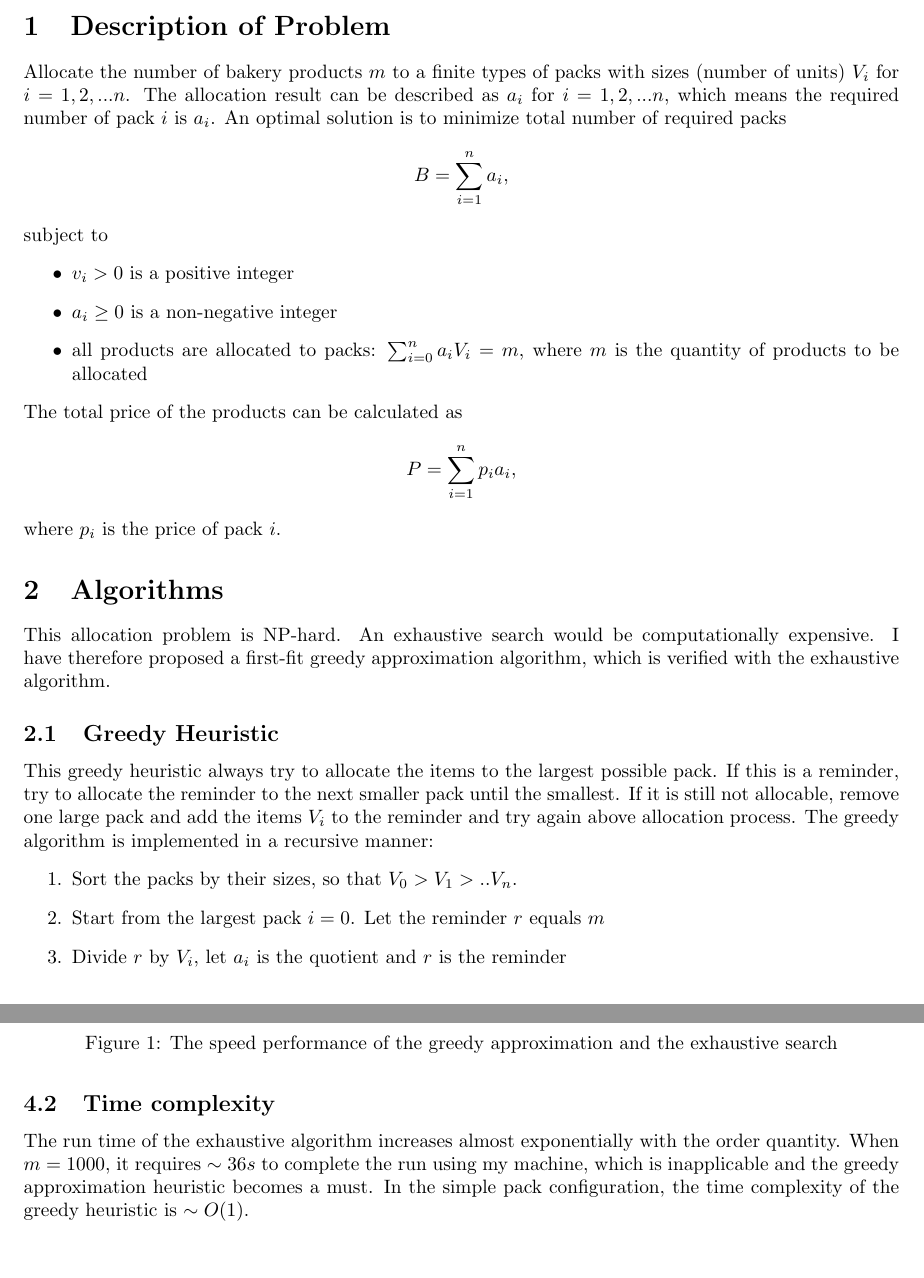
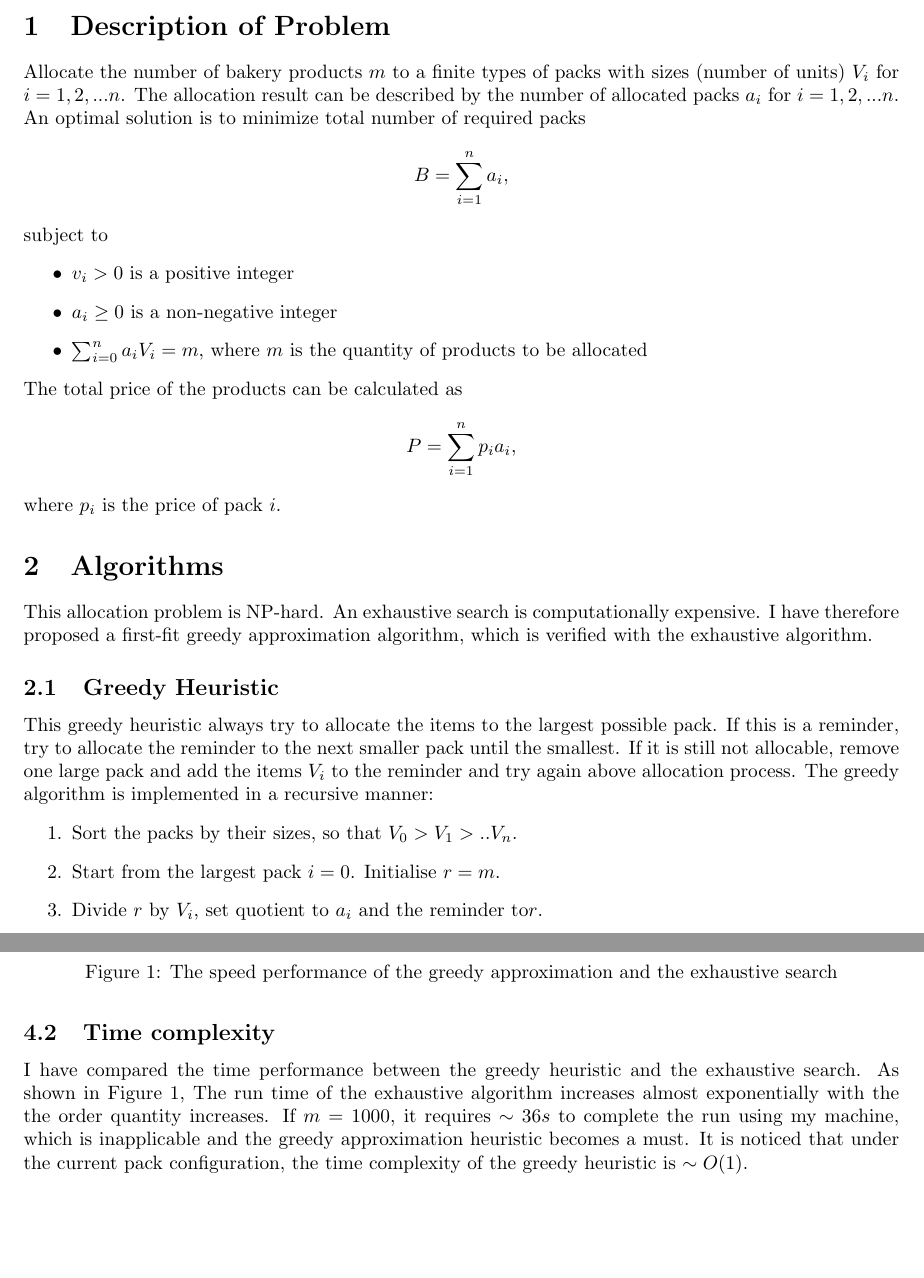
Before and after one commit to chuanwuliu/bakery-pricing-software, a LaTeX document (docs/algorithms.tex): two parts of pages 1 and 3 of 3, joined at a grey line, cut so that both start at the same text. Compiled offline with pdfLaTeX.

Commit message:
Update documentation of algorithms

```diff
--- a/docs/algorithms.tex
+++ b/docs/algorithms.tex
@@ -41,25 +41,25 @@
 \section{Description of Problem}
 
 Allocate the number of bakery products $m$ to a finite types of packs with sizes
-(number of units) $V_i$ for $i=1, 2, ... n$. The allocation result can be described as $a_i$ for $i=1, 2, ... n$, which means the required number of pack $i$ is $a_i$.  An optimal solution is to minimize total number of required packs
+(number of units) $V_i$ for $i=1, 2, ... n$. The allocation result can be described by the number of allocated packs $a_i$ for $i=1, 2, ... n$. An optimal solution is to minimize total number of required packs
 $$B = \sum_{i=1}^n a_i,$$
 subject to
 \begin{itemize}
    \item $v_i > 0$ is a positive integer
    \item $a_i \geq 0$ is a non-negative integer
-   \item all products are allocated to packs: $\sum_{i=0}^n a_i V_i = m$, where $m$ is the quantity of products to be allocated
+   \item $\sum_{i=0}^n a_i V_i = m$, where $m$ is the quantity of products to be allocated
 \end{itemize}
 The total price of the products can be calculated as
 $$P = \sum_{i=1}^n p_i a_i,$$ where $p_i$ is the price of pack $i$.
 \section{Algorithms}
-This allocation problem is NP-hard. An exhaustive search would be computationally expensive. I have therefore proposed a first-fit greedy approximation algorithm, which is verified with the exhaustive algorithm.
+This allocation problem is NP-hard. An exhaustive search is computationally expensive. I have therefore proposed a first-fit greedy approximation algorithm, which is verified with the exhaustive algorithm.
 
 \subsection{Greedy Heuristic}
 This greedy heuristic always try to allocate the items to the largest possible pack. If this is a reminder, try to allocate the reminder to the next smaller pack until the smallest. If it is still not allocable, remove one large pack and add the items $V_i$ to the reminder and try again above allocation process. The greedy algorithm is implemented in a recursive manner:
 \begin{enumerate}
 \item Sort the packs by their sizes, so that $V_0 > V_1 > .. V_n$.
-\item Start from the largest pack $i=0$. Let the reminder $r$ equals $m$
-\item Divide $r$ by $V_i$, let $a_i$ is the quotient and $r$ is the reminder
-\item If $r = 0$, return the allocation result
+\item Start from the largest pack $i=0$. Initialise $r=m$.
+\item Divide $r$ by $V_i$, set quotient to $a_i$ and the reminder to$r$.
+\item If $r = 0$, return the allocation result.
 \item If $r > 0$, try next smaller pack $i = i + 1$, go to Step 3
 \item If still not divisible and $a_i>0$ remove 1 current pack and add items to $r$ and repeat Step 3 - 6 until $a_i = 0$
@@ -108,5 +108,4 @@ The greedy method is a heuristic, it allocates the products to packs from large
 Under more complex pack configuration, the greedy method may not give the best solution. for example, If $V$ = [6, 5, 2] and $m=10$. The heuristic gives [1, 0, 2]. The exhaustive search can find the optimal allocation [0, 2, 0]. However, it has been tested that under current pack configuration, the greedy heuristic is able to find one of the optimal allocation solutions.
 
 \subsection{Time complexity}
-The run time of the exhaustive algorithm increases almost exponentially with the order quantity. When $m=1000$, it requires $\sim 36s$ to complete the run using my machine, which is inapplicable and the greedy approximation heuristic becomes a must. In the simple pack configuration, the time complexity of the greedy heuristic is $\sim O(1)$.
 
@@ -114,2 +114,3 @@ The run time of the exhaustive algorithm increases almost exponentially with the
     \includegraphics[width=\textwidth]{./comparison.pdf}
     \caption{The speed performance of the greedy approximation and the exhaustive search}
+\end{figure}
@@ -117,2 +117,4 @@ The run time of the exhaustive algorithm increases almost exponentially with the
 
+I have compared the time performance between the greedy heuristic and the exhaustive search. As shown in Figure 1,
+The run time of the exhaustive algorithm increases almost exponentially with the the order quantity increases. If $m=1000$, it requires $\sim 36s$ to complete the run using my machine, which is inapplicable and the greedy approximation heuristic becomes a must. It is noticed that under the current pack configuration, the time complexity of the greedy heuristic is $\sim O(1)$.
 \end{document}
```
Also changed, not shown: docs/algorithms.pdf, docs/algorithms.tex (20 more changed lines).
